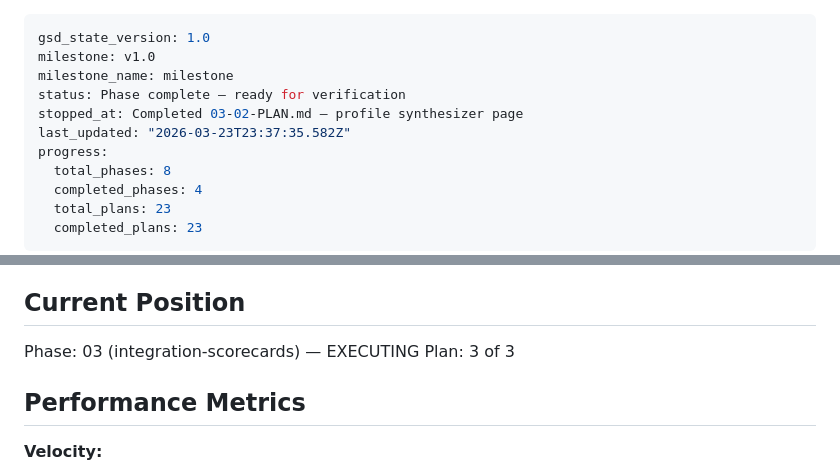
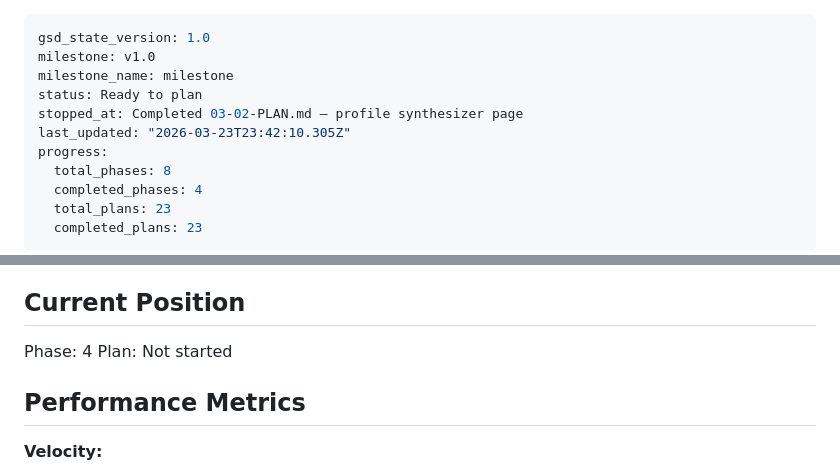
Before and after one commit to hardlypythonnmr/N1, a Markdown page: .planning/STATE.md, 2 parts joined by grey strips. GitHub-like rendering.

Commit message:
docs(phase-03): complete phase execution

```diff
--- a/.planning/STATE.md
+++ b/.planning/STATE.md
@@ -2,9 +2,9 @@
 gsd_state_version: 1.0
 milestone: v1.0
 milestone_name: milestone
-status: Phase complete — ready for verification
+status: Ready to plan
 stopped_at: Completed 03-02-PLAN.md — profile synthesizer page
-last_updated: "2026-03-23T23:37:35.582Z"
+last_updated: "2026-03-23T23:42:10.305Z"
 progress:
   total_phases: 8
   completed_phases: 4
@@ -23,8 +23,8 @@ See: .planning/PROJECT.md (updated 2026-03-23)
 
 ## Current Position
 
-Phase: 03 (integration-scorecards) — EXECUTING
-Plan: 3 of 3
+Phase: 4
+Plan: Not started
 
 ## Performance Metrics
 
```
Also changed, not shown: 1 other file.
